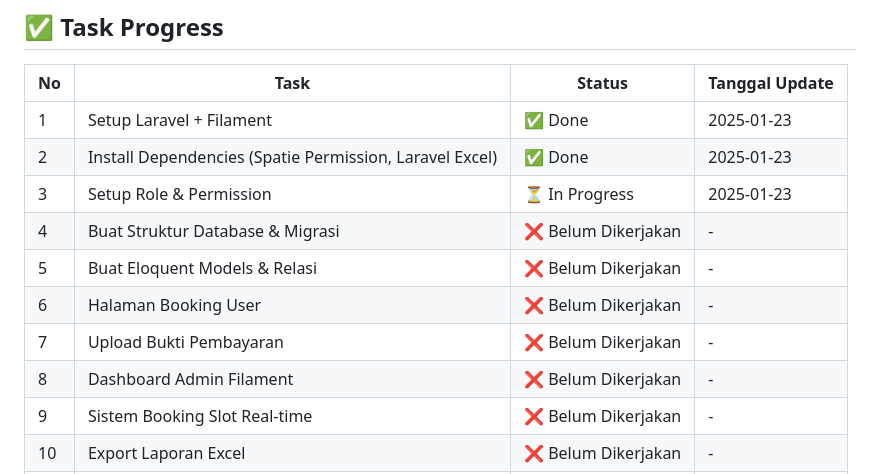
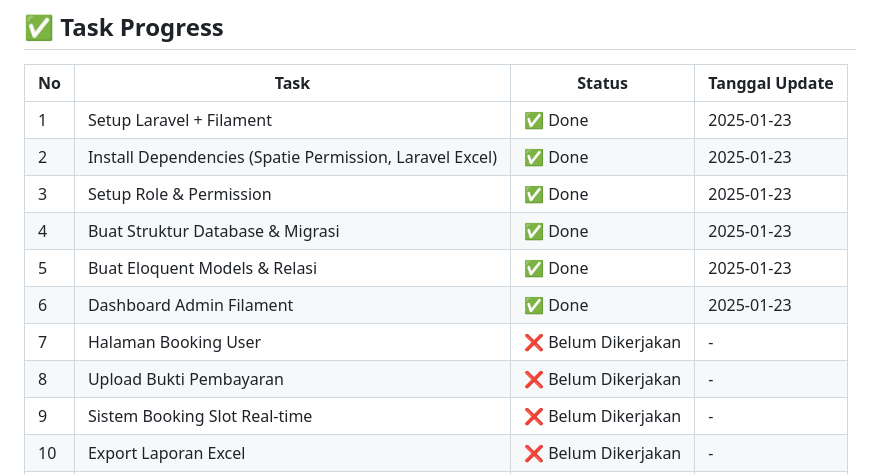
Before and after one commit to Boasfar27/bookingfutsal, a Markdown page: README.md, the part around the change. GitHub-like rendering.

Commit message:
update task tracking

```diff
--- a/README.md
+++ b/README.md
@@ -90,12 +90,12 @@ FutsalPro adalah platform berbasis web untuk melakukan pemesanan lapangan futsal
 |----|------|--------|----------------|
 | 1 | Setup Laravel + Filament | ✅ Done | 2025-01-23 |
 | 2 | Install Dependencies (Spatie Permission, Laravel Excel) | ✅ Done | 2025-01-23 |
-| 3 | Setup Role & Permission | ⏳ In Progress | 2025-01-23 |
-| 4 | Buat Struktur Database & Migrasi | ❌ Belum Dikerjakan | - |
-| 5 | Buat Eloquent Models & Relasi | ❌ Belum Dikerjakan | - |
-| 6 | Halaman Booking User | ❌ Belum Dikerjakan | - |
-| 7 | Upload Bukti Pembayaran | ❌ Belum Dikerjakan | - |
-| 8 | Dashboard Admin Filament | ❌ Belum Dikerjakan | - |
+| 3 | Setup Role & Permission | ✅ Done | 2025-01-23 |
+| 4 | Buat Struktur Database & Migrasi | ✅ Done | 2025-01-23 |
+| 5 | Buat Eloquent Models & Relasi | ✅ Done | 2025-01-23 |
+| 6 | Dashboard Admin Filament | ✅ Done | 2025-01-23 |
+| 7 | Halaman Booking User | ❌ Belum Dikerjakan | - |
+| 8 | Upload Bukti Pembayaran | ❌ Belum Dikerjakan | - |
 | 9 | Sistem Booking Slot Real-time | ❌ Belum Dikerjakan | - |
 | 10 | Export Laporan Excel | ❌ Belum Dikerjakan | - |
 | 11 | Testing & Deployment Setup | ❌ Belum Dikerjakan | - |
```
